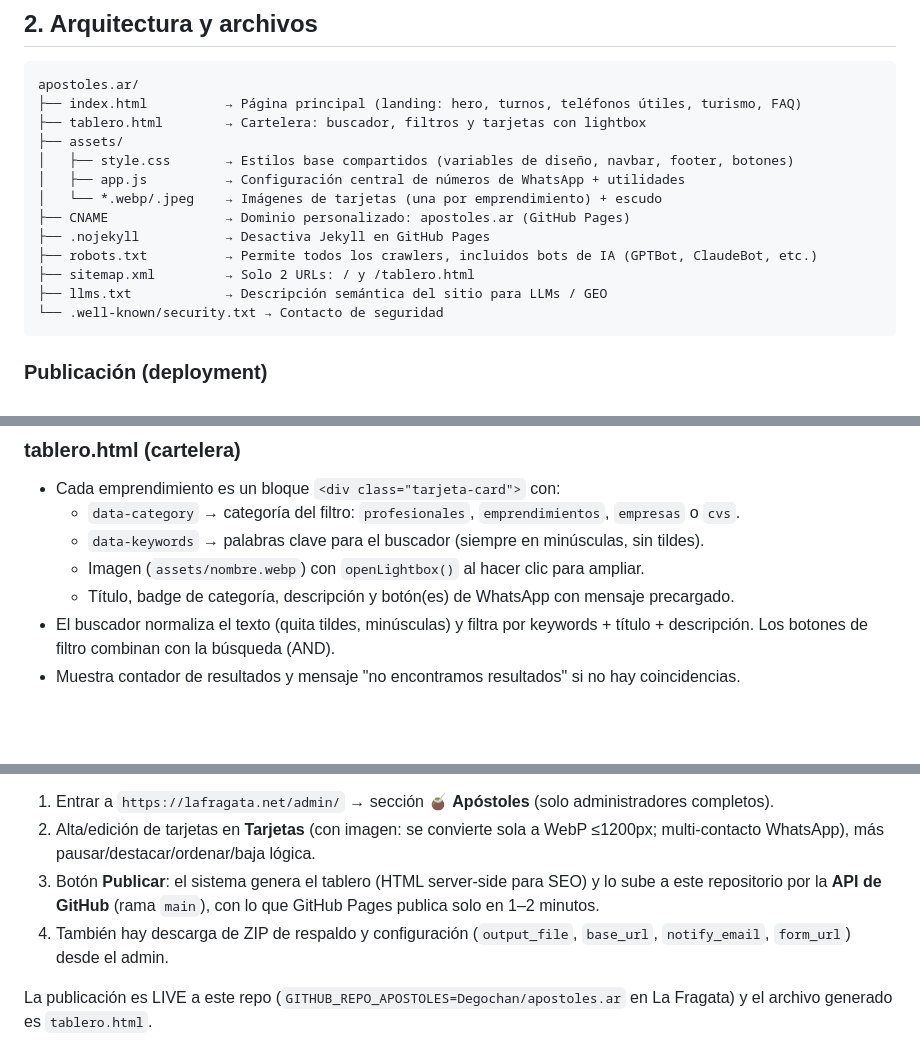
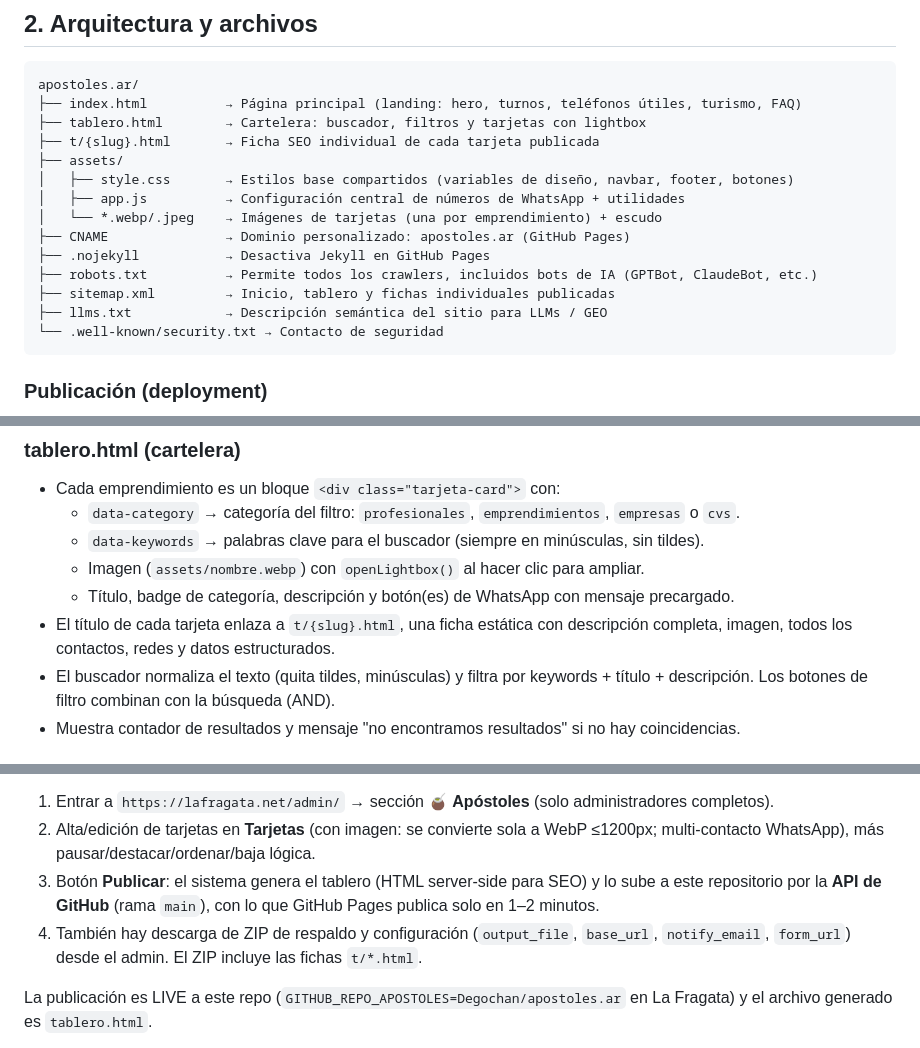
Before and after one commit to Degochan/apostoles.ar, a Markdown page: MANUAL.md, 3 parts joined by grey strips. Rendered like a GitHub page; blank space fills up the shorter version.

Commit message:
docs(apostoles): documenta fichas SEO

````diff
--- a/MANUAL.md
+++ b/MANUAL.md
@@ -15,6 +15,7 @@ No hay backend, base de datos ni aplicaciones que compilar: es HTML + CSS + Java
 apostoles.ar/
 ├── index.html          → Página principal (landing: hero, turnos, teléfonos útiles, turismo, FAQ)
 ├── tablero.html        → Cartelera: buscador, filtros y tarjetas con lightbox
+├── t/{slug}.html       → Ficha SEO individual de cada tarjeta publicada
 ├── assets/
 │   ├── style.css       → Estilos base compartidos (variables de diseño, navbar, footer, botones)
 │   ├── app.js          → Configuración central de números de WhatsApp + utilidades
@@ -22,7 +23,7 @@ apostoles.ar/
 ├── CNAME               → Dominio personalizado: apostoles.ar (GitHub Pages)
 ├── .nojekyll           → Desactiva Jekyll en GitHub Pages
 ├── robots.txt          → Permite todos los crawlers, incluidos bots de IA (GPTBot, ClaudeBot, etc.)
-├── sitemap.xml         → Solo 2 URLs: / y /tablero.html
+├── sitemap.xml         → Inicio, tablero y fichas individuales publicadas
 ├── llms.txt            → Descripción semántica del sitio para LLMs / GEO
 └── .well-known/security.txt → Contacto de seguridad
 ```
@@ -61,6 +62,8 @@ Los estilos de esta página están **embebidos en el `<head>`** del archivo, sob
   - `data-keywords` → palabras clave para el buscador (siempre en minúsculas, sin tildes).
   - Imagen (`assets/nombre.webp`) con `openLightbox()` al hacer clic para ampliar.
   - Título, badge de categoría, descripción y botón(es) de WhatsApp con mensaje precargado.
+- El título de cada tarjeta enlaza a `t/{slug}.html`, una ficha estática con
+  descripción completa, imagen, todos los contactos, redes y datos estructurados.
 - El buscador normaliza el texto (quita tildes, minúsculas) y filtra por keywords + título + descripción. Los botones de filtro combinan con la búsqueda (AND).
 - Muestra contador de resultados y mensaje "no encontramos resultados" si no hay coincidencias.
 
@@ -139,7 +142,7 @@ Desde 2026 el tablero se administra **sin editar archivos ni usar git**: todo se
 1. Entrar a `https://lafragata.net/admin/` → sección **🧉 Apóstoles** (solo administradores completos).
 2. Alta/edición de tarjetas en **Tarjetas** (con imagen: se convierte sola a WebP ≤1200px; multi-contacto WhatsApp), más pausar/destacar/ordenar/baja lógica.
 3. Botón **Publicar**: el sistema genera el tablero (HTML server-side para SEO) y lo sube a este repositorio por la **API de GitHub** (rama `main`), con lo que GitHub Pages publica solo en 1–2 minutos.
-4. También hay descarga de ZIP de respaldo y configuración (`output_file`, `base_url`, `notify_email`, `form_url`) desde el admin.
+4. También hay descarga de ZIP de respaldo y configuración (`output_file`, `base_url`, `notify_email`, `form_url`) desde el admin. El ZIP incluye las fichas `t/*.html`.
 
 La publicación es LIVE a este repo (`GITHUB_REPO_APOSTOLES=Degochan/apostoles.ar` en La Fragata) y el archivo generado es `tablero.html`.
 
````
Also changed, not shown: other parts of MANUAL.md (+1 -0 lines).
